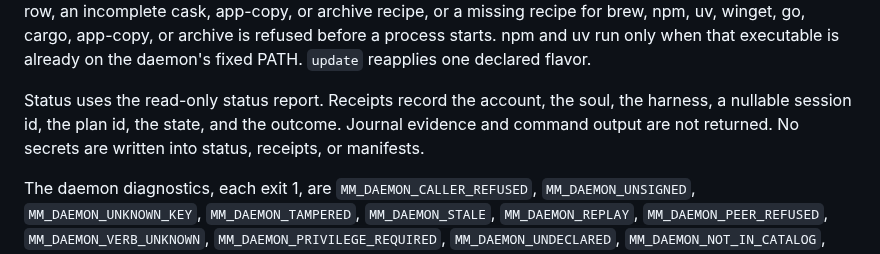
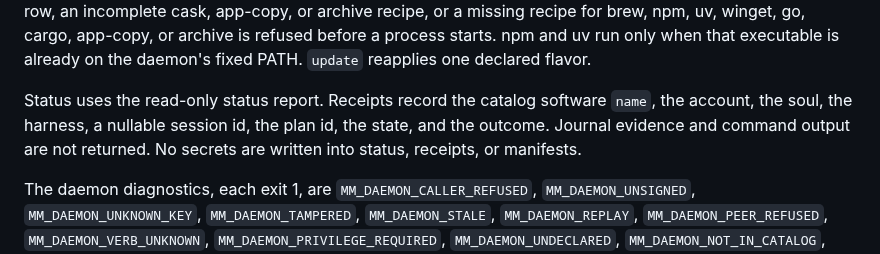
Before and after one commit to qwts/managed-machine, a Markdown page: docs/adr/0001-agent-machine-executor.md, the part around the change. Rendered like a GitHub page.

```diff
--- a/docs/adr/0001-agent-machine-executor.md
+++ b/docs/adr/0001-agent-machine-executor.md
@@ -87,10 +87,10 @@ that executable is already on the daemon's fixed PATH.
 `update`
 reapplies one declared flavor.
 
-Status uses the read-only status report. Receipts record the account, the
-soul, the harness, a nullable session id, the plan id, the state, and the
-outcome. Journal evidence and command output are not returned. No secrets
-are written into status, receipts, or manifests.
+Status uses the read-only status report. Receipts record the catalog
+software `name`, the account, the soul, the harness, a nullable session id,
+the plan id, the state, and the outcome. Journal evidence and command output
+are not returned. No secrets are written into status, receipts, or manifests.
 
 The daemon diagnostics, each exit 1, are `MM_DAEMON_CALLER_REFUSED`,
 `MM_DAEMON_UNSIGNED`, `MM_DAEMON_UNKNOWN_KEY`, `MM_DAEMON_TAMPERED`,
```
Also changed, not shown: docs/plans/machine-daemon.md (+5 -3 lines).
